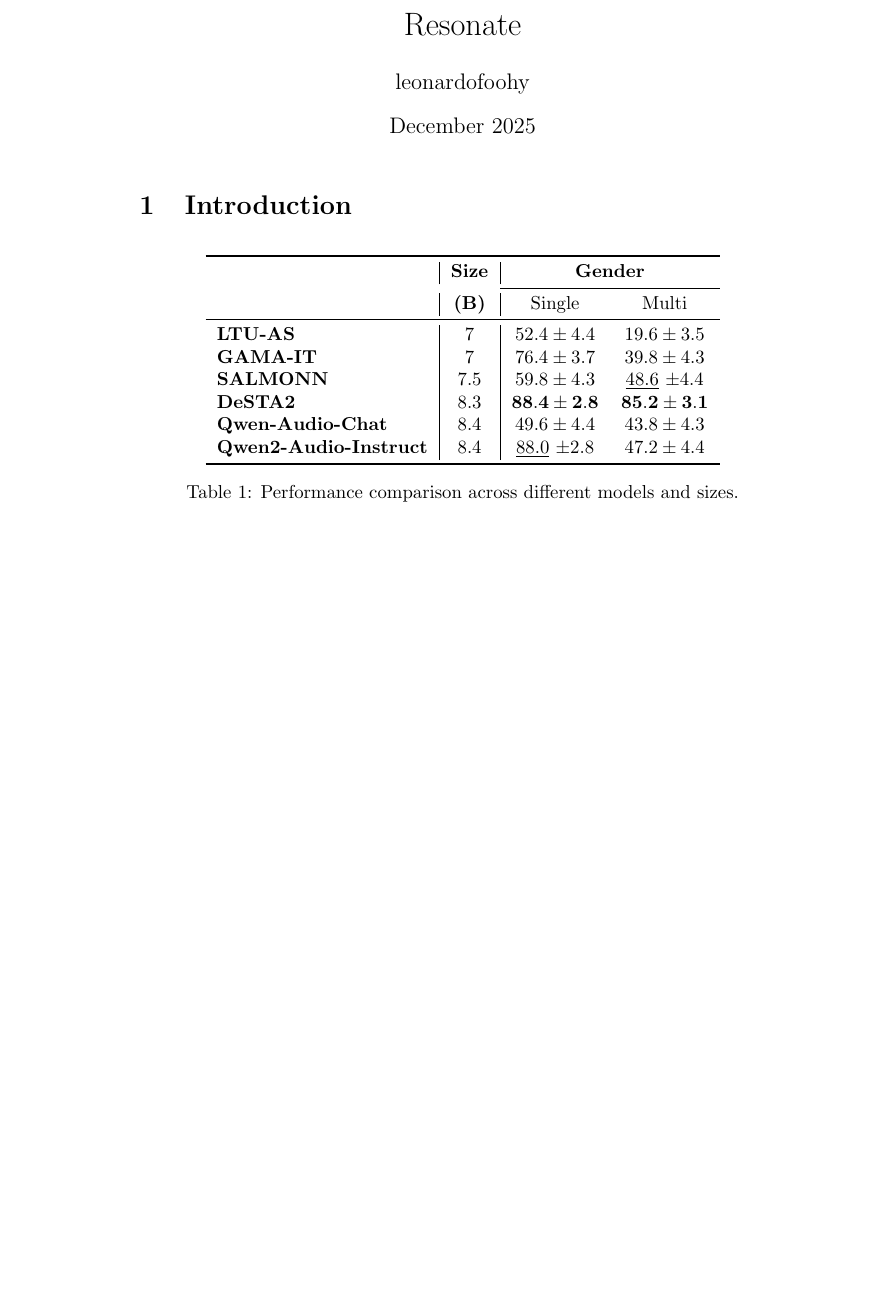
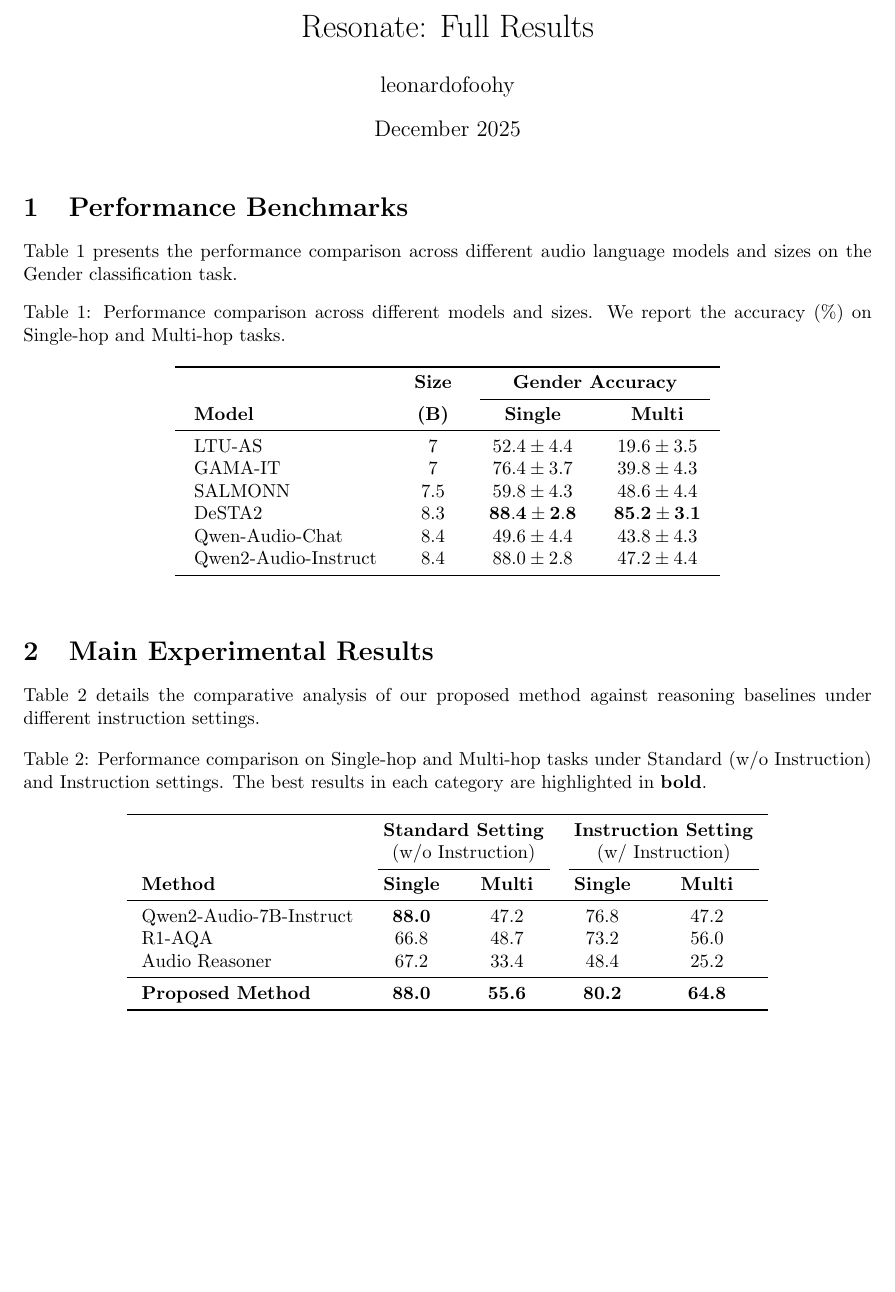
Before and after one commit to leonardofhy/resonate, a LaTeX document (latex/main.tex): part of the page, cut at the place of the change, the shorter picture padded with empty space. Compiled offline with pdfLaTeX.

Commit message:
feat: Add LaTeX packages, update document title and date, refine the performance comparison table, and introduce a new section with a second table for main experimental results.

```diff
--- a/latex/main.tex
+++ b/latex/main.tex
@@ -8,30 +7,77 @@
+\usepackage{array}    % 更好的欄位控制
+\usepackage{caption}  % 優化標題間距
+\usepackage{amsmath}  % 數學符號支援
+
+\title{Resonate: Full Results}
+\author{leonardofoohy}
 \date{December 2025}
 
 \begin{document}
 
 \maketitle
 
-\section{Introduction}
+\section{Performance Benchmarks}
 
-% Here is the requested table
+Table \ref{tab:model_comparison} presents the performance comparison across different audio language models and sizes on the Gender classification task.
+
+% --- TABLE 1: Model Comparison (Size & Gender) ---
 \begin{table}[h]
     \centering
-    \begin{tabular}{l|c|cc}
+    \caption{Performance comparison across different models and sizes. We report the accuracy ($\%$) on Single-hop and Multi-hop tasks.}
+    \label{tab:model_comparison}
+
+    % 調整欄位間距
+    \setlength{\tabcolsep}{10pt}
+
+    \begin{tabular}{lccc}
         \toprule
-         & \textbf{Size} & \multicolumn{2}{c}{\textbf{Gender}} \\
-        \cmidrule{3-4}
-         & \textbf{(B)} & Single & Multi \\
+        & \textbf{Size} & \multicolumn{2}{c}{\textbf{Gender Accuracy}} \\
+        \cmidrule(lr){3-4}
+        \textbf{Model} & \textbf{(B)} & \textbf{Single} & \textbf{Multi} \\
         \midrule
-        \textbf{LTU-AS}               & 7   & $52.4 \pm 4.4$ & $19.6 \pm 3.5$ \\
-        \textbf{GAMA-IT}              & 7   & $76.4 \pm 3.7$ & $39.8 \pm 4.3$ \\
-        \textbf{SALMONN}              & 7.5 & $59.8 \pm 4.3$ & \underline{$48.6$} $\pm 4.4$ \\
-        \textbf{DeSTA2}               & 8.3 & $\mathbf{88.4 \pm 2.8}$ & $\mathbf{85.2 \pm 3.1}$ \\
-        \textbf{Qwen-Audio-Chat}      & 8.4 & $49.6 \pm 4.4$ & $43.8 \pm 4.3$ \\
-        \textbf{Qwen2-Audio-Instruct} & 8.4 & \underline{$88.0$} $\pm 2.8$ & $47.2 \pm 4.4$ \\
+        LTU-AS                  & 7   & $52.4 \pm 4.4$ & $19.6 \pm 3.5$ \\
+        GAMA-IT                 & 7   & $76.4 \pm 3.7$ & $39.8 \pm 4.3$ \\
+        SALMONN                 & 7.5 & $59.8 \pm 4.3$ & $48.6 \pm 4.4$ \\
+        DeSTA2                  & 8.3 & $\mathbf{88.4 \pm 2.8}$ & $\mathbf{85.2 \pm 3.1}$ \\
+        Qwen-Audio-Chat         & 8.4 & $49.6 \pm 4.4$ & $43.8 \pm 4.3$ \\
+        Qwen2-Audio-Instruct    & 8.4 & $88.0 \pm 2.8$ & $47.2 \pm 4.4$ \\
         \bottomrule
     \end{tabular}
-    \caption{Performance comparison across different models and sizes.}
-    \label{tab:performance}
+\end{table}
+
+\section{Main Experimental Results}
+
+Table \ref{tab:main_results} details the comparative analysis of our proposed method against reasoning baselines under different instruction settings.
+
+% --- TABLE 2: Main Results (With/Without Instruction) ---
+\begin{table}[h]
+    \centering
+    \caption{Performance comparison on Single-hop and Multi-hop tasks under Standard (w/o Instruction) and Instruction settings. The best results in each category are highlighted in \textbf{bold}.}
+    \label{tab:main_results}
+
+    % 設定欄位：左對齊 + 4個置中欄位
+    \setlength{\tabcolsep}{8pt}
+    \begin{tabular}{lcccc}
+        \toprule
+        % 第一層表頭：分組
+         & \multicolumn{2}{c}{\textbf{Standard Setting}} & \multicolumn{2}{c}{\textbf{Instruction Setting}} \\
+         & \multicolumn{2}{c}{(w/o Instruction)} & \multicolumn{2}{c}{(w/ Instruction)} \\
+        \cmidrule(lr){2-3} \cmidrule(lr){4-5} % 分組橫線
+
+        % 第二層表頭：具體指標
+        \textbf{Method} & \textbf{Single} & \textbf{Multi} & \textbf{Single} & \textbf{Multi} \\
+        \midrule
+
+        % Baselines
+        Qwen2-Audio-7B-Instruct & \textbf{88.0} & 47.2 & 76.8 & 47.2 \\
+        R1-AQA                  & 66.8 & 48.7 & 73.2 & 56.0 \\
+        Audio Reasoner          & 67.2 & 33.4 & 48.4 & 25.2 \\
+        \midrule % 分隔線，區隔 Baseline 和你的方法
+
+        % Proposed Method (整行加粗，並標示最高分)
+        \textbf{Proposed Method} & \textbf{88.0} & \textbf{55.6} & \textbf{80.2} & \textbf{64.8} \\
+        \bottomrule
+    \end{tabular}
 \end{table}
 
 \end{document}
```
Also changed, not shown: latex/main.tex (9 more changed lines).
